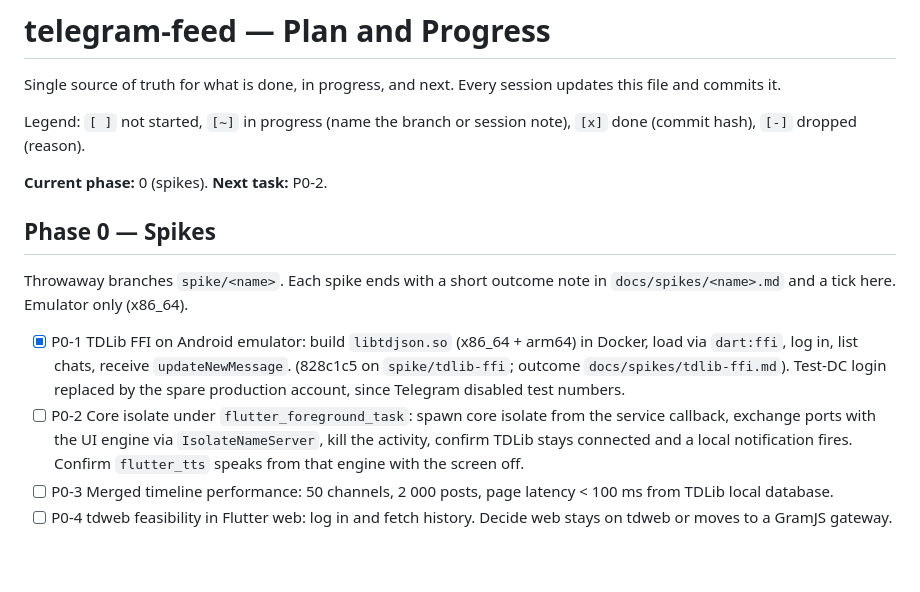
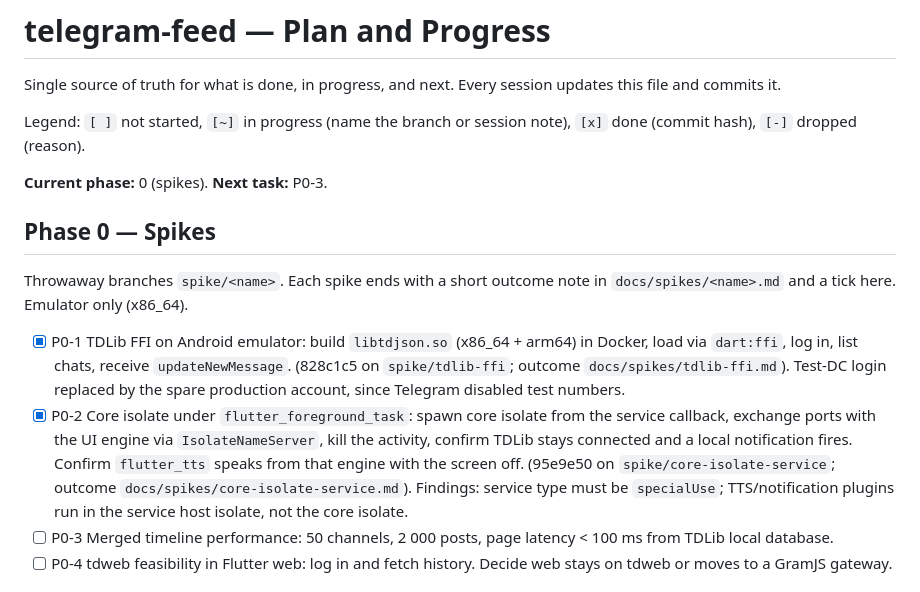
Before and after one commit to drumslave-git/telegram-feed, a Markdown page: docs/PLAN.md, the part around the change. GitHub-like rendering; blank space fills up the shorter version.

```diff
--- a/docs/PLAN.md
+++ b/docs/PLAN.md
@@ -4,14 +4,14 @@ Single source of truth for what is done, in progress, and next. Every session up
 
 Legend: `[ ]` not started, `[~]` in progress (name the branch or session note), `[x]` done (commit hash), `[-]` dropped (reason).
 
-**Current phase:** 0 (spikes). **Next task:** P0-2.
+**Current phase:** 0 (spikes). **Next task:** P0-3.
 
 ## Phase 0 — Spikes
 
 Throwaway branches `spike/<name>`. Each spike ends with a short outcome note in `docs/spikes/<name>.md` and a tick here. Emulator only (x86_64).
 
 - [x] P0-1 TDLib FFI on Android emulator: build `libtdjson.so` (x86_64 + arm64) in Docker, load via `dart:ffi`, log in, list chats, receive `updateNewMessage`. (828c1c5 on `spike/tdlib-ffi`; outcome `docs/spikes/tdlib-ffi.md`). Test-DC login replaced by the spare production account, since Telegram disabled test numbers.
-- [ ] P0-2 Core isolate under `flutter_foreground_task`: spawn core isolate from the service callback, exchange ports with the UI engine via `IsolateNameServer`, kill the activity, confirm TDLib stays connected and a local notification fires. Confirm `flutter_tts` speaks from that engine with the screen off.
+- [x] P0-2 Core isolate under `flutter_foreground_task`: spawn core isolate from the service callback, exchange ports with the UI engine via `IsolateNameServer`, kill the activity, confirm TDLib stays connected and a local notification fires. Confirm `flutter_tts` speaks from that engine with the screen off. (95e9e50 on `spike/core-isolate-service`; outcome `docs/spikes/core-isolate-service.md`). Findings: service type must be `specialUse`; TTS/notification plugins run in the service host isolate, not the core isolate.
 - [ ] P0-3 Merged timeline performance: 50 channels, 2 000 posts, page latency < 100 ms from TDLib local database.
 - [ ] P0-4 tdweb feasibility in Flutter web: log in and fetch history. Decide web stays on tdweb or moves to a GramJS gateway.
 
```
Also changed, not shown: docs/ARCHITECTURE.md (+6 -3 lines), docs/spikes/core-isolate-service.md (added, +74 -0 lines).
